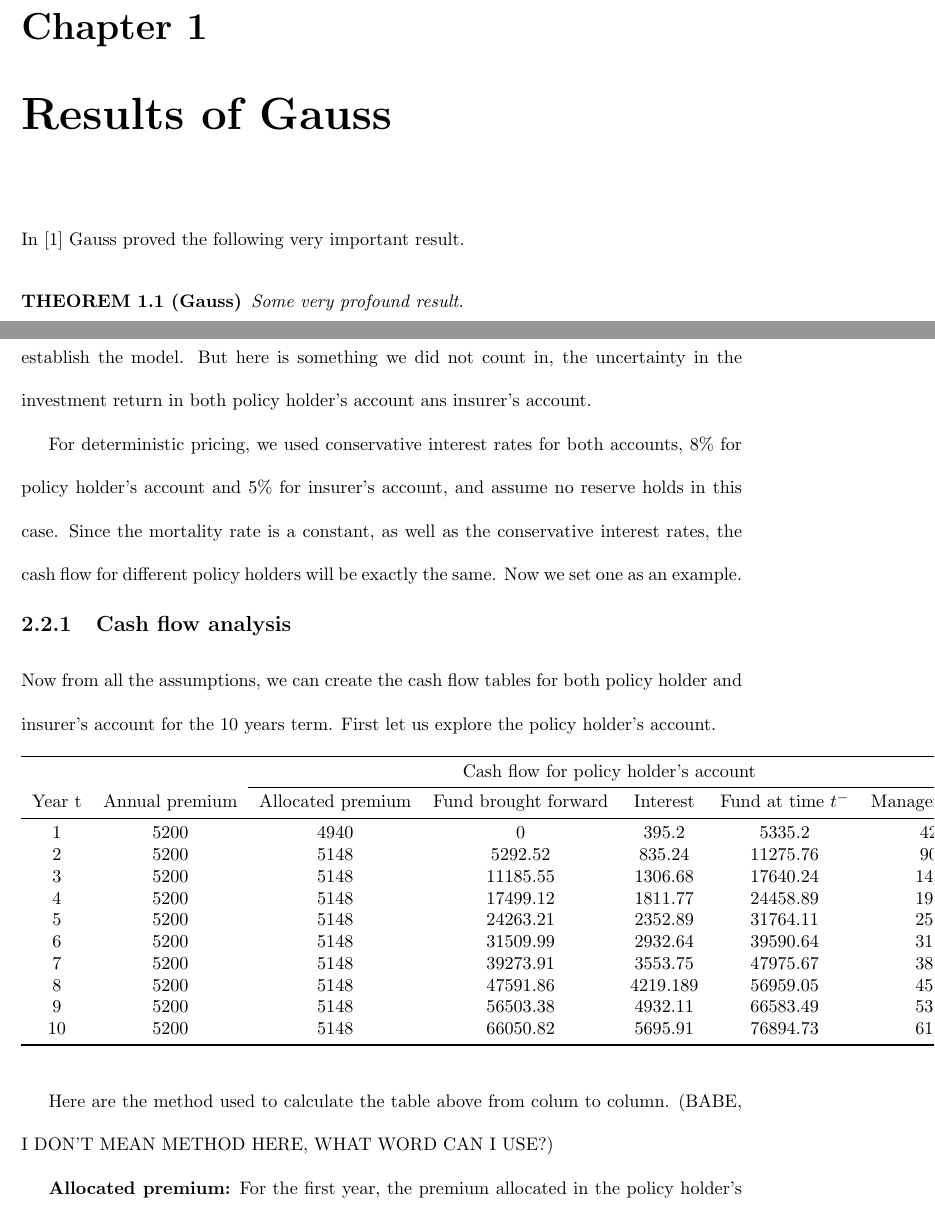
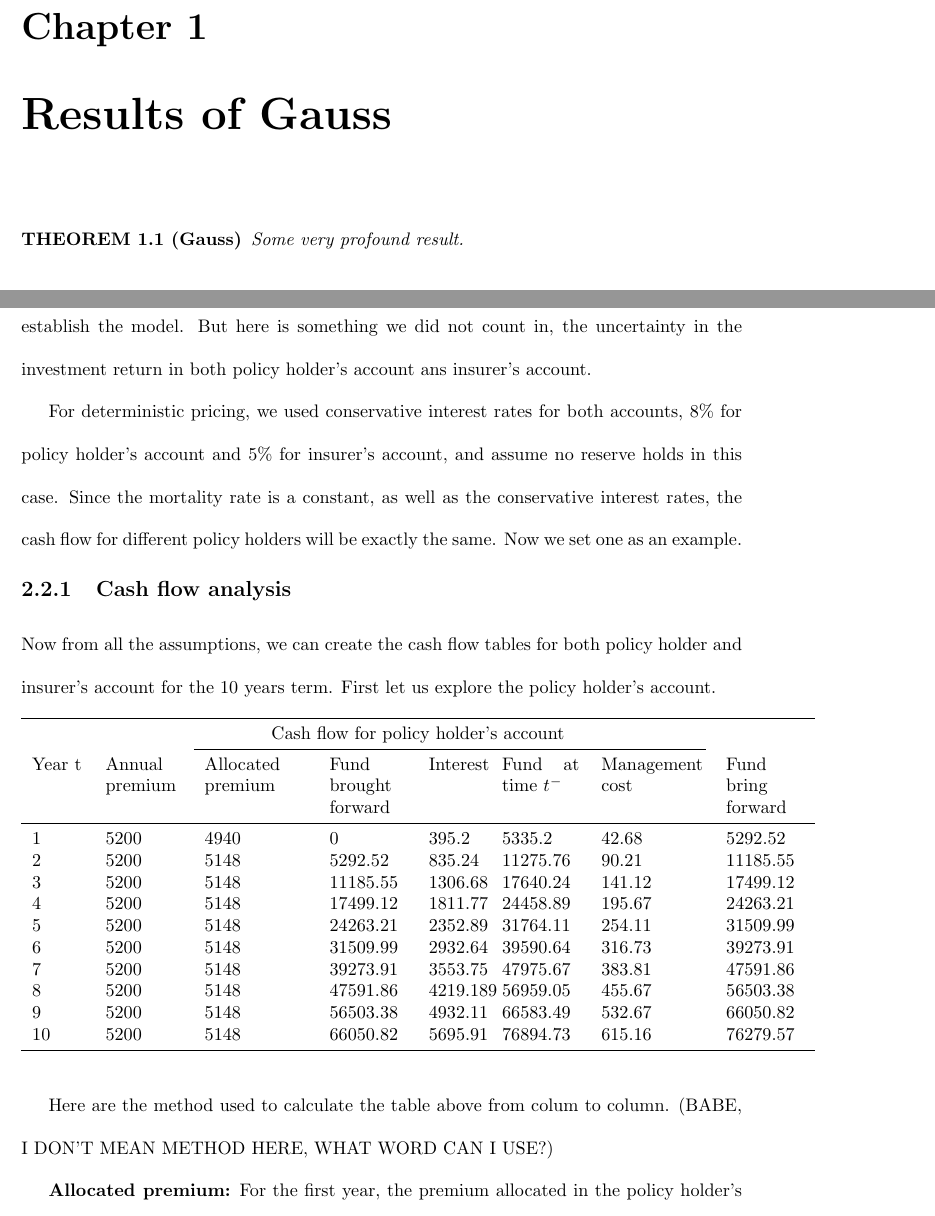
Before and after one commit to leminwu/dissertation, a LaTeX thesis (thesis_template.tex): two parts of pages 8 and 11 of 17, joined at a grey line, cut so that both start at the same text. Compiled offline with pdfLaTeX.

Commit message:
formatting

```diff
--- a/thesis_template.tex
+++ b/thesis_template.tex
@@ -223,7 +220,6 @@ We will discuss Hilbert's work in Chapter \ref{chapter-on-Hilbert}.
 
 \chapter{Results of Gauss}    \label{annuity}
 
-In \cite{bib:Gauss} Gauss proved the following very important result.
 
 \begin{ttt}[Gauss]    \label{Gauss'sTheorem}
 Some very profound result.
@@ -321,7 +316,7 @@ Now from all the assumptions, we can create the cash flow tables for both policy
 
 
 \begin{figure}[h]
-\begin{tabular}{c c c c c c c c c c}
+    \begin{tabular}{p{1cm} p{1.5cm} p{2cm} p{1.5cm} p{1cm} p{1.5cm} p{2cm} p{1.5cm} }
 \toprule
 \multicolumn{8}{c}{Cash flow for policy holder's account} \\
 \cmidrule(r){3-7}
```
Also changed, not shown: thesis_template.tex (4 more changed lines).
